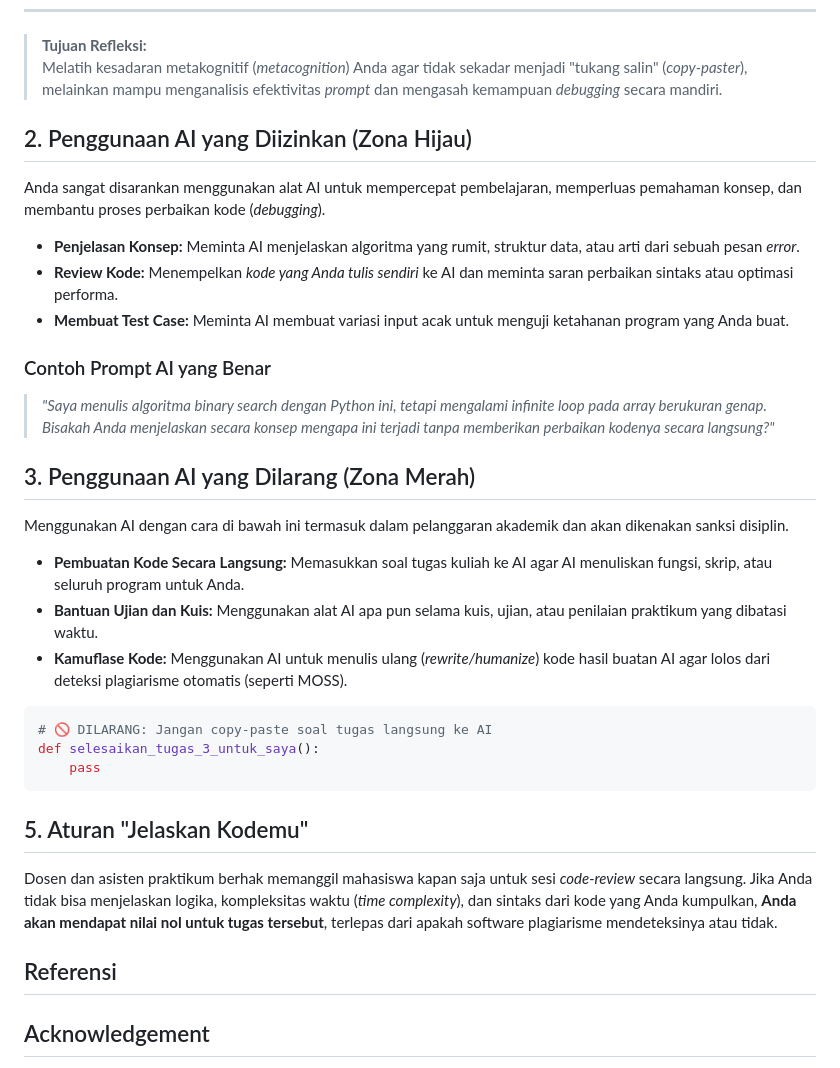
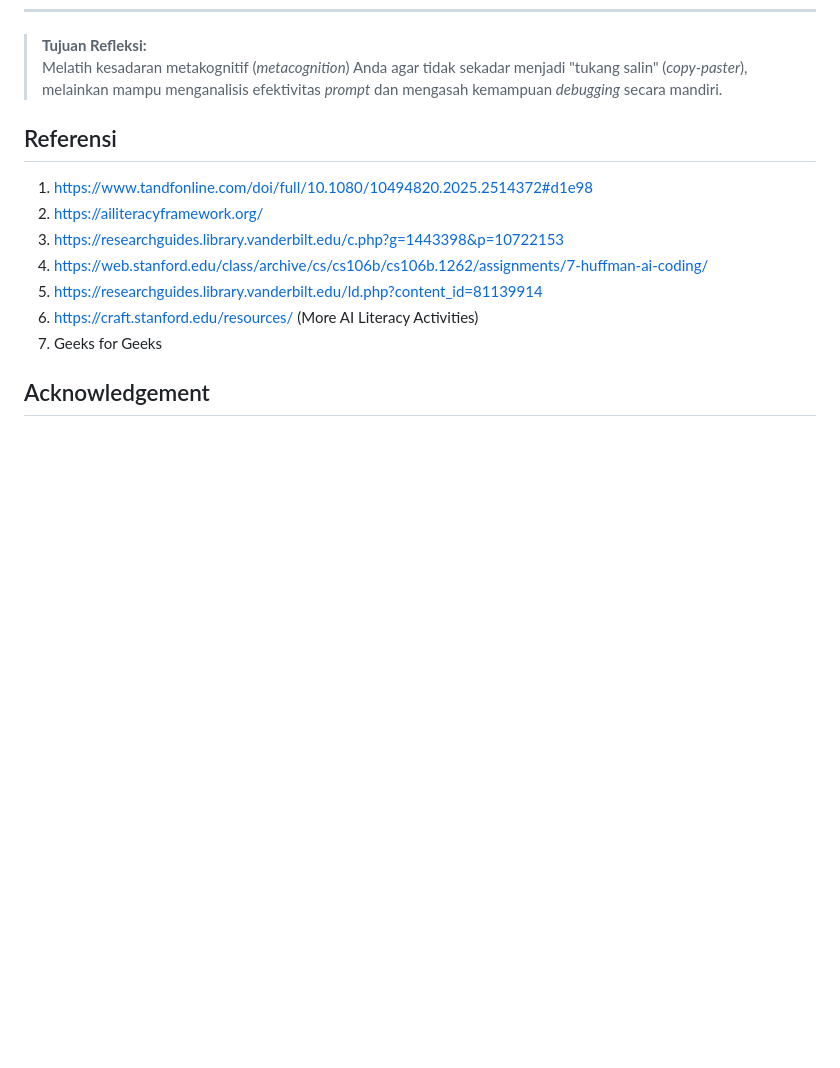
Before and after one commit to iisafriyanti/ddp1-panduan-ai, a Markdown page: README.md, the part around the change. Drawn GitHub-style; blank space fills up the shorter version.

Commit message:
Revise AI usage guidelines in README
Removed sections on allowed and prohibited AI usage, along with examples and rules for code explanation.

````diff
--- a/README.md
+++ b/README.md
@@ -227,35 +227,14 @@ Gunakan pertanyaan-pertanyaan refleksi berikut untuk mengevaluasi proses kerja d
 > **Tujuan Refleksi:**
 > Melatih kesadaran metakognitif (*metacognition*) Anda agar tidak sekadar menjadi "tukang salin" (*copy-paster*), melainkan mampu menganalisis efektivitas *prompt* dan mengasah kemampuan *debugging* secara mandiri.
 
-
-## 2. Penggunaan AI yang Diizinkan (Zona Hijau)
-Anda sangat disarankan menggunakan alat AI untuk mempercepat pembelajaran, memperluas pemahaman konsep, dan membantu proses perbaikan kode (*debugging*).
-
-* **Penjelasan Konsep:** Meminta AI menjelaskan algoritma yang rumit, struktur data, atau arti dari sebuah pesan *error*.
-* **Review Kode:** Menempelkan *kode yang Anda tulis sendiri* ke AI dan meminta saran perbaikan sintaks atau optimasi performa.
-* **Membuat Test Case:** Meminta AI membuat variasi input acak untuk menguji ketahanan program yang Anda buat.
-
-### Contoh Prompt AI yang Benar
-> *"Saya menulis algoritma binary search dengan Python ini, tetapi mengalami infinite loop pada array berukuran genap. Bisakah Anda menjelaskan secara konsep mengapa ini terjadi tanpa memberikan perbaikan kodenya secara langsung?"*
-
-
-## 3. Penggunaan AI yang Dilarang (Zona Merah)
-Menggunakan AI dengan cara di bawah ini termasuk dalam pelanggaran akademik dan akan dikenakan sanksi disiplin.
-
-* **Pembuatan Kode Secara Langsung:** Memasukkan soal tugas kuliah ke AI agar AI menuliskan fungsi, skrip, atau seluruh program untuk Anda.
-* **Bantuan Ujian dan Kuis:** Menggunakan alat AI apa pun selama kuis, ujian, atau penilaian praktikum yang dibatasi waktu.
-* **Kamuflase Kode:** Menggunakan AI untuk menulis ulang (*rewrite/humanize*) kode hasil buatan AI agar lolos dari deteksi plagiarisme otomatis (seperti MOSS).
-
-```python
-# 🚫 DILARANG: Jangan copy-paste soal tugas langsung ke AI
-def selesaikan_tugas_3_untuk_saya():
-    pass
-```
-
-## 5. Aturan "Jelaskan Kodemu"
-Dosen dan asisten praktikum berhak memanggil mahasiswa kapan saja untuk sesi *code-review* secara langsung. Jika Anda tidak bisa menjelaskan logika, kompleksitas waktu (*time complexity*), dan sintaks dari kode yang Anda kumpulkan, **Anda akan mendapat nilai nol untuk tugas tersebut**, terlepas dari apakah software plagiarisme mendeteksinya atau tidak.
-
 ## Referensi
+1. https://www.tandfonline.com/doi/full/10.1080/10494820.2025.2514372#d1e98
+2. https://ailiteracyframework.org/
+3. https://researchguides.library.vanderbilt.edu/c.php?g=1443398&p=10722153
+4. https://web.stanford.edu/class/archive/cs/cs106b/cs106b.1262/assignments/7-huffman-ai-coding/
+5. https://researchguides.library.vanderbilt.edu/ld.php?content_id=81139914
+6. https://craft.stanford.edu/resources/ (More AI Literacy Activities)
+7. Geeks for Geeks
 
 ## Acknowledgement
 Halaman ini berasal dari berbagai sumber tentang literasi AI dan panduan penggunaan AI pada pemrograman. Hasil rangkuman tersebut kemudian menjadi slide presentasi untuk mata kuliah PBP dan kemudian diubah menjadi halaman panduan ini. Tim penulis juga meminta bantuan AI (Gemini) untuk memperbaiki isi tulisan dan kemudian direview dan diperbaiki lagi oleh tim penulis.
````
